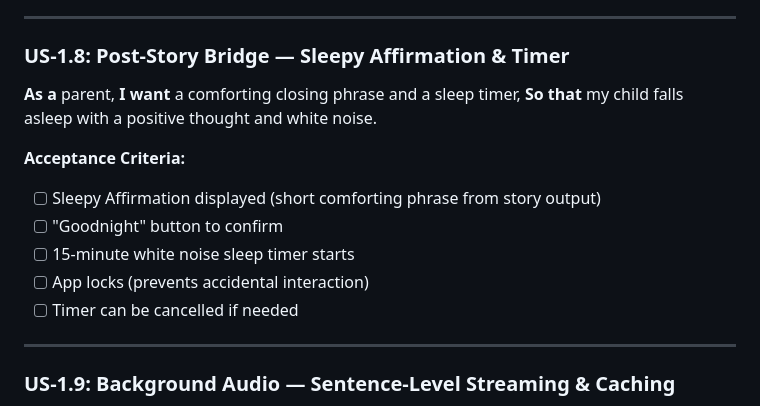
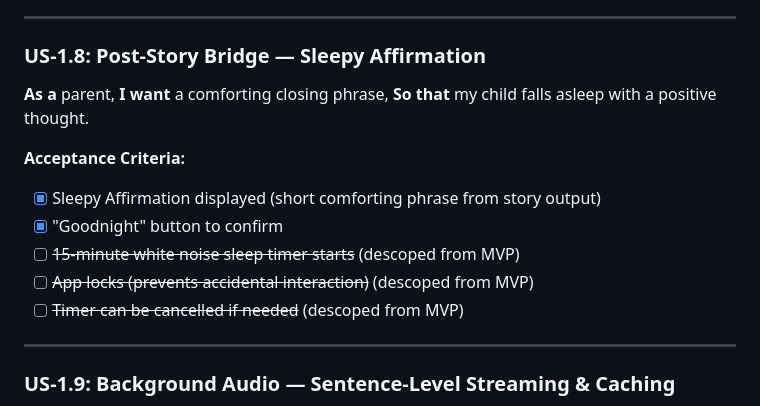
Before and after one commit to JeromeFranco/bedtimemagic, a Markdown page: docs/user-stories.md, the part around the change. Drawn GitHub-style.

Commit message:
docs: update US-1.8 acceptance criteria — descoped timer from MVP

```diff
--- a/docs/user-stories.md
+++ b/docs/user-stories.md
@@ -176,18 +176,18 @@
 
 ---
 
-### US-1.8: Post-Story Bridge — Sleepy Affirmation & Timer
+### US-1.8: Post-Story Bridge — Sleepy Affirmation
 
 **As a** parent,
-**I want** a comforting closing phrase and a sleep timer,
-**So that** my child falls asleep with a positive thought and white noise.
+**I want** a comforting closing phrase,
+**So that** my child falls asleep with a positive thought.
 
 **Acceptance Criteria:**
-- [ ] Sleepy Affirmation displayed (short comforting phrase from story output)
-- [ ] "Goodnight" button to confirm
-- [ ] 15-minute white noise sleep timer starts
-- [ ] App locks (prevents accidental interaction)
-- [ ] Timer can be cancelled if needed
+- [x] Sleepy Affirmation displayed (short comforting phrase from story output)
+- [x] "Goodnight" button to confirm
+- [ ] ~~15-minute white noise sleep timer starts~~ (descoped from MVP)
+- [ ] ~~App locks (prevents accidental interaction)~~ (descoped from MVP)
+- [ ] ~~Timer can be cancelled if needed~~ (descoped from MVP)
 
 ---
 
```
